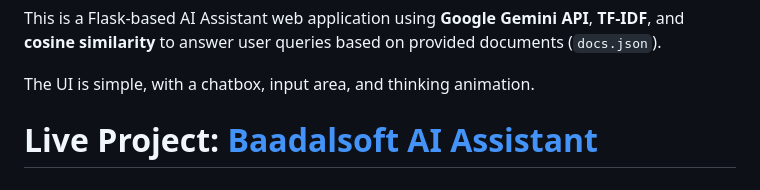
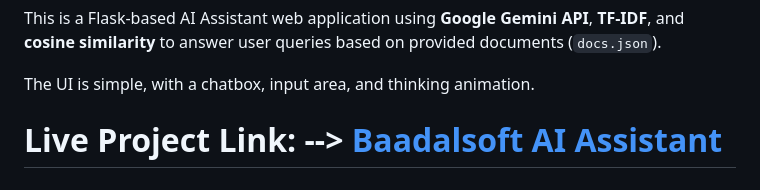
Before and after one commit to iamvikramkumar5/GenAI-Assistant-Baadalsoft, a Markdown page: README.md, the part around the change. GitHub-like rendering.

Commit message:
Update live project link formatting in README

```diff
--- a/README.md
+++ b/README.md
@@ -4,7 +4,7 @@ This is a Flask-based AI Assistant web application using **Google Gemini API**,
 
 The UI is simple, with a chatbox, input area, and thinking animation.
 
-# **Live Project:** [Baadalsoft AI Assistant](https://gen-ai-assistant-baadalsoft.vercel.app/)
+# **Live Project Link:**  --> [Baadalsoft AI Assistant](https://gen-ai-assistant-baadalsoft.vercel.app/)
 
 ![Demo Video]
 https://drive.google.com/file/d/1dYA97_NQ0ONxTa1BS7CLPmZZu6iQGskJ/view?usp=sharing
```
